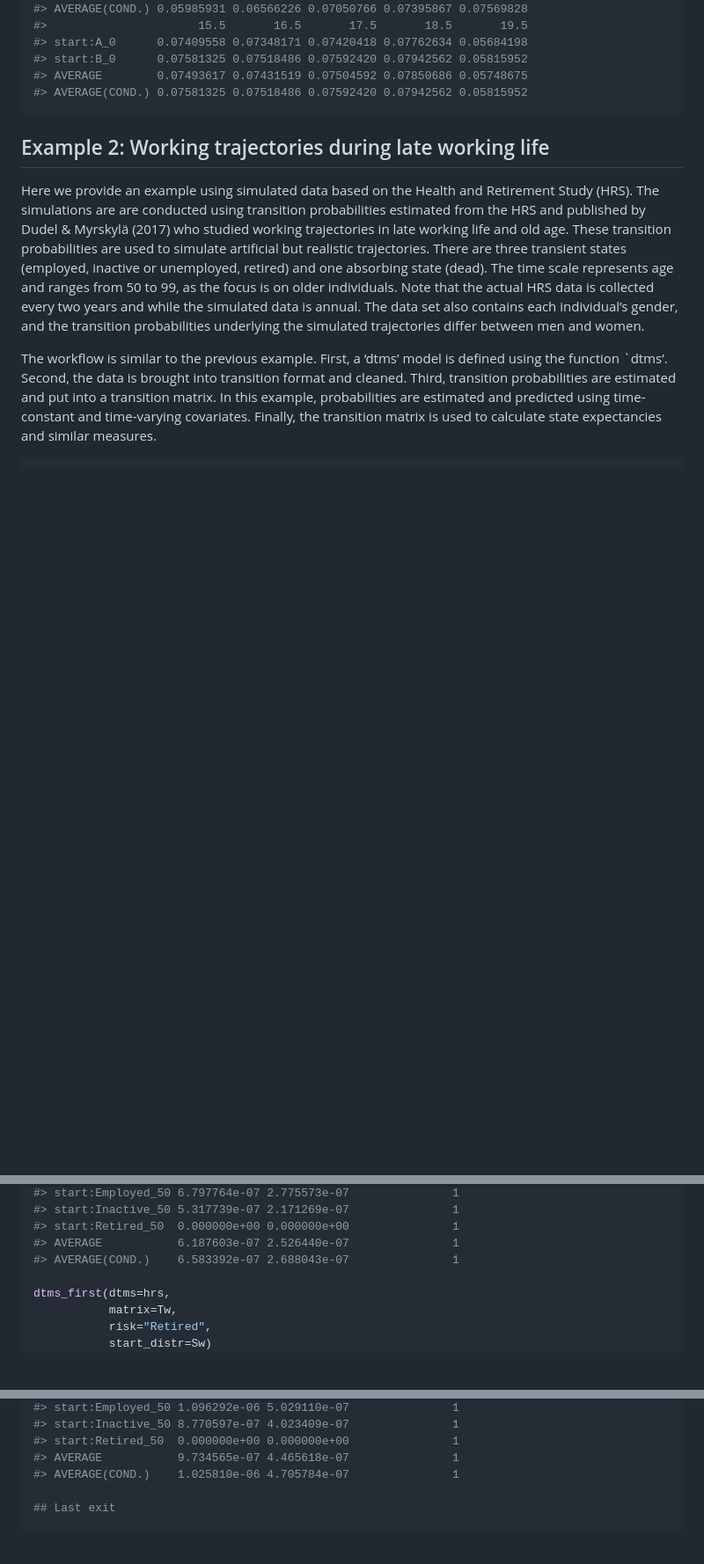
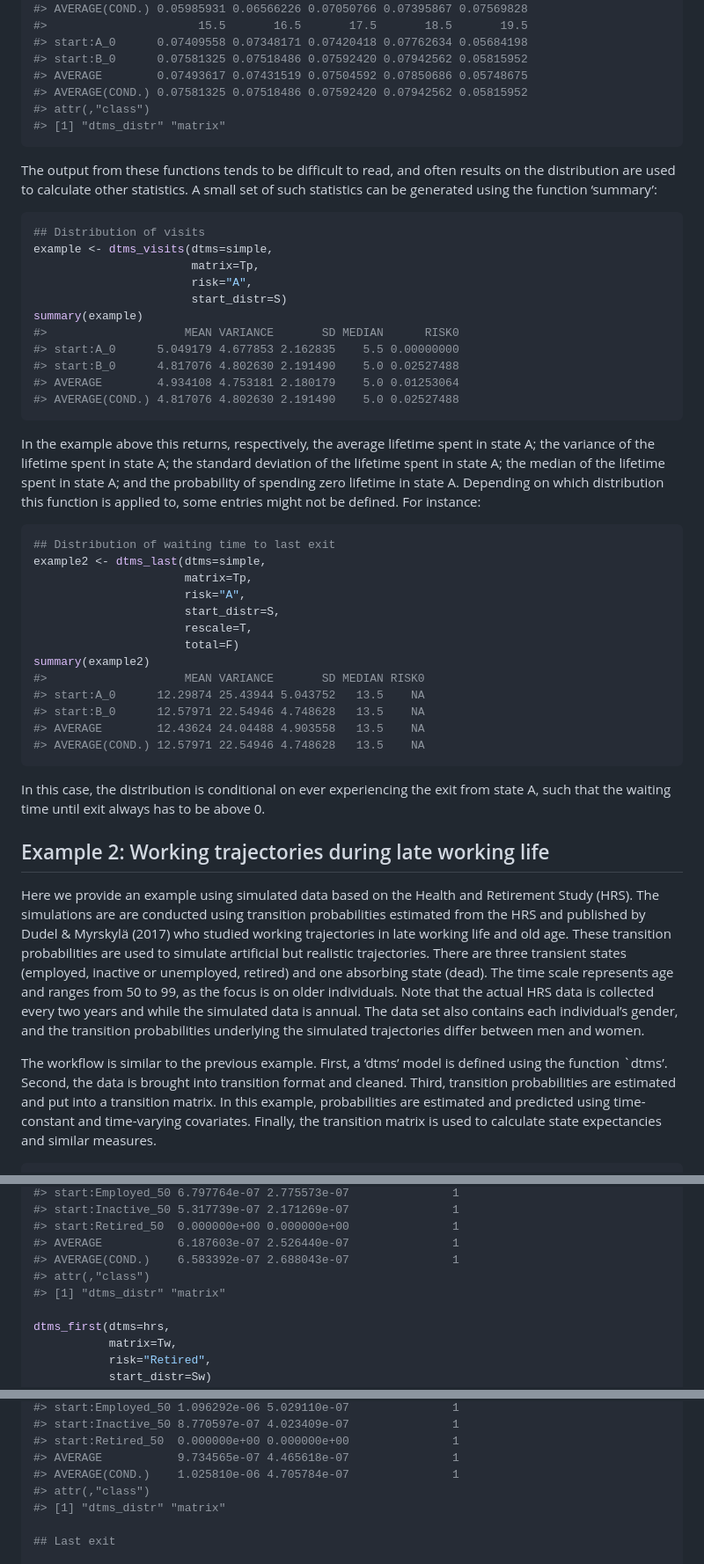
Before and after one commit to christiandudel/dtms, a Markdown page: README.md, 3 parts joined by grey strips. Shown at 88% size. Rendered like a GitHub page; blank space fills up the shorter version.

Commit message:
Airplane update 1, minor fix in dtms visits, added summary methods

````diff
--- a/README.md
+++ b/README.md
@@ -402,7 +428,55 @@ dtms_last(dtms=simple,
 #> start:B_0      0.07581325 0.07518486 0.07592420 0.07942562 0.05815952
 #> AVERAGE        0.07493617 0.07431519 0.07504592 0.07850686 0.05748675
 #> AVERAGE(COND.) 0.07581325 0.07518486 0.07592420 0.07942562 0.05815952
+#> attr(,"class")
+#> [1] "dtms_distr" "matrix"
 ```
+
+The output from these functions tends to be difficult to read, and often
+results on the distribution are used to calculate other statistics. A
+small set of such statistics can be generated using the function
+‘summary’:
+
+``` r
+## Distribution of visits
+example <- dtms_visits(dtms=simple,
+                       matrix=Tp,
+                       risk="A",
+                       start_distr=S)
+summary(example)
+#>                    MEAN VARIANCE       SD MEDIAN      RISK0
+#> start:A_0      5.049179 4.677853 2.162835    5.5 0.00000000
+#> start:B_0      4.817076 4.802630 2.191490    5.0 0.02527488
+#> AVERAGE        4.934108 4.753181 2.180179    5.0 0.01253064
+#> AVERAGE(COND.) 4.817076 4.802630 2.191490    5.0 0.02527488
+```
+
+In the example above this returns, respectively, the average lifetime
+spent in state A; the variance of the lifetime spent in state A; the
+standard deviation of the lifetime spent in state A; the median of the
+lifetime spent in state A; and the probability of spending zero lifetime
+in state A. Depending on which distribution this function is applied to,
+some entries might not be defined. For instance:
+
+``` r
+## Distribution of waiting time to last exit
+example2 <- dtms_last(dtms=simple,
+                      matrix=Tp,
+                      risk="A",
+                      start_distr=S,
+                      rescale=T,
+                      total=F)
+summary(example2)
+#>                    MEAN VARIANCE       SD MEDIAN RISK0
+#> start:A_0      12.29874 25.43944 5.043752   13.5    NA
+#> start:B_0      12.57971 22.54946 4.748628   13.5    NA
+#> AVERAGE        12.43624 24.04488 4.903558   13.5    NA
+#> AVERAGE(COND.) 12.57971 22.54946 4.748628   13.5    NA
+```
+
+In this case, the distribution is conditional on ever experiencing the
+exit from state A, such that the waiting time until exit always has to
+be above 0.
 
 ## Example 2: Working trajectories during late working life
 
@@ -848,6 +914,8 @@ dtms_first(dtms=hrs,
 #> start:Retired_50  0.000000e+00 0.000000e+00               1
 #> AVERAGE           6.187603e-07 2.526440e-07               1
 #> AVERAGE(COND.)    6.583392e-07 2.688043e-07               1
+#> attr(,"class")
+#> [1] "dtms_distr" "matrix"
 
 dtms_first(dtms=hrs,
            matrix=Tw,
@@ -919,6 +987,8 @@ dtms_first(dtms=hrs,
 #> start:Retired_50  0.000000e+00 0.000000e+00               1
 #> AVERAGE           9.734565e-07 4.465618e-07               1
 #> AVERAGE(COND.)    1.025810e-06 4.705784e-07               1
+#> attr(,"class")
+#> [1] "dtms_distr" "matrix"
 
 ## Last exit
 
````
Also changed, not shown: other parts of README.md (+275 -249 lines), man/figures/README-example1-probsplot-1.png (added), 14 other files.
